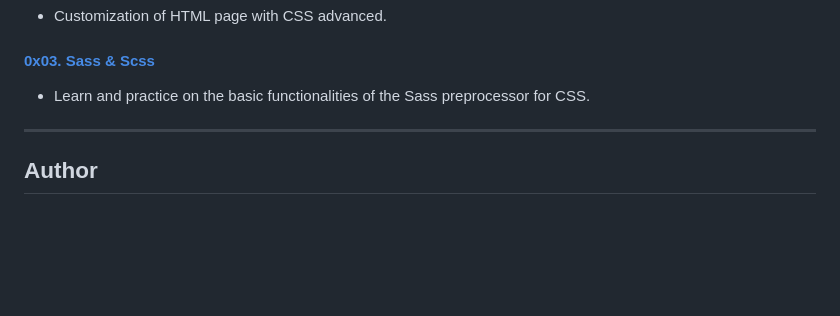
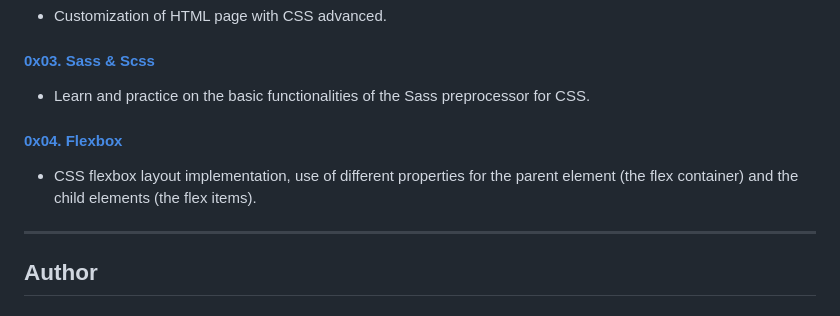
Before and after one commit to zulsb/holbertonschool-web_front_end, a Markdown page: README.md, the part around the change. Rendered like a GitHub page; blank space fills up the shorter version.

```diff
--- a/README.md
+++ b/README.md
@@ -15,6 +15,8 @@ Projects carried out in the specialization Web Stack programming - Frontend.
 * Customization of HTML page with CSS advanced.
 #### [0x03. Sass & Scss](./0x03-sass_scss)
 * Learn and practice on the basic functionalities of the Sass preprocessor for CSS.
+#### [0x04. Flexbox](./0x04-flexbox)
+* CSS flexbox layout implementation, use of different properties for the parent element (the flex container) and the child elements (the flex items).
 
 ---
 
```
Also changed, not shown: bannerprincipal.gif.
